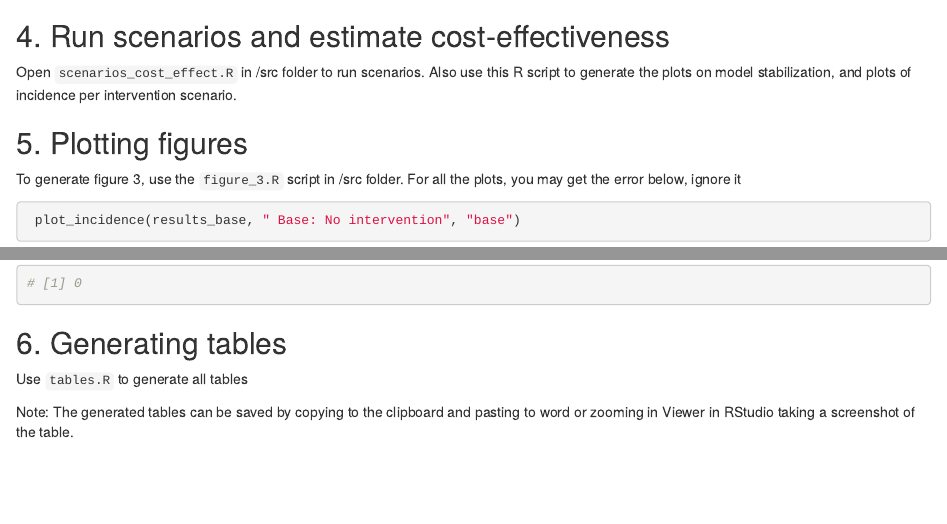
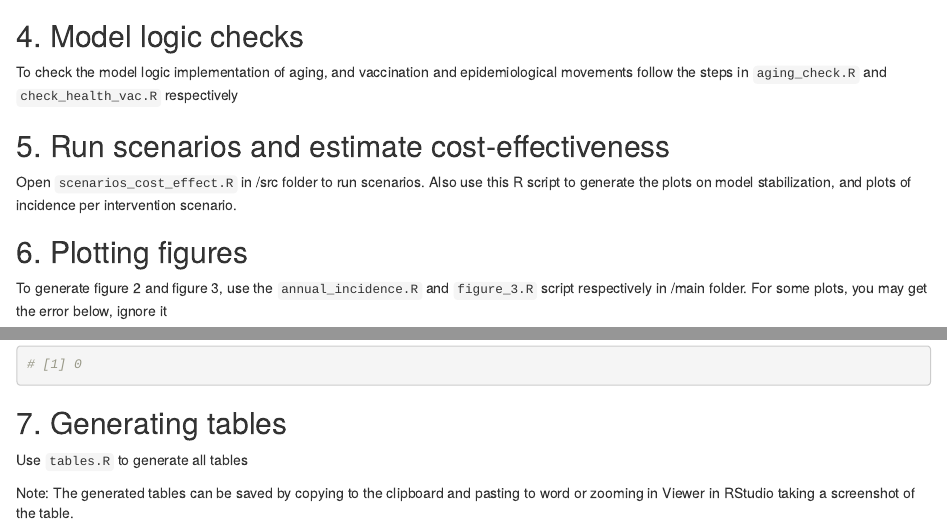
Before and after one commit to arumadri/master_thesis_ua, an R Markdown document (vignettes/scenarios_run.Rmd): the page in a window 1100 px wide, from 680 px down, and a second part further down, joined at a grey line. Rendered offline with R 4.5, knitr and Pandoc, with nearby package versions; some code elsewhere in the file could not run offline; common packages that the code uses without loading them are loaded.

Commit message:
Update vignette

````diff
--- a/vignettes/scenarios_run.Rmd
+++ b/vignettes/scenarios_run.Rmd
@@ -23,13 +23,17 @@ Follow instructions in `generate_initial_states.R` in /src folder to complete th
 source("functions/run_model_merged.R")
 
 ```
-## 4. Run scenarios and estimate cost-effectiveness
+## 4. Model logic checks
+
+To check the model logic implementation of aging, and vaccination and epidemiological movements follow the steps in `aging_check.R` and `check_health_vac.R` respectively
+
+## 5. Run scenarios and estimate cost-effectiveness
 
 Open `scenarios_cost_effect.R` in /src folder to run scenarios. Also use this R script to generate the plots on model stabilization, and plots of incidence per intervention scenario.
 
-## 5. Plotting figures
+## 6. Plotting figures
 
-To generate figure 3, use the `figure_3.R` script in /src folder. For all the plots, you may get the error below, ignore it
+To generate figure 2 and figure 3, use the `annual_incidence.R` and `figure_3.R` script respectively in /main folder. For some plots, you may get the error below, ignore it
 ```{r, echo=TRUE}
  plot_incidence(results_base, " Base: No intervention", "base")
 
@@ -44,7 +48,7 @@ To generate figure 3, use the `figure_3.R` script in /src folder. For all the pl
 # [1] 0
 
 ```
-## 6. Generating tables
+## 7. Generating tables
 
 Use `tables.R` to generate all tables
 
````
